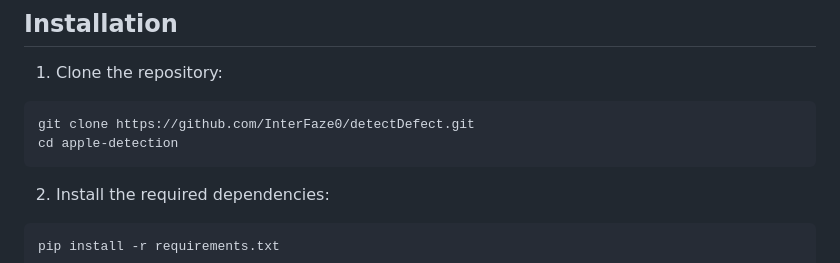
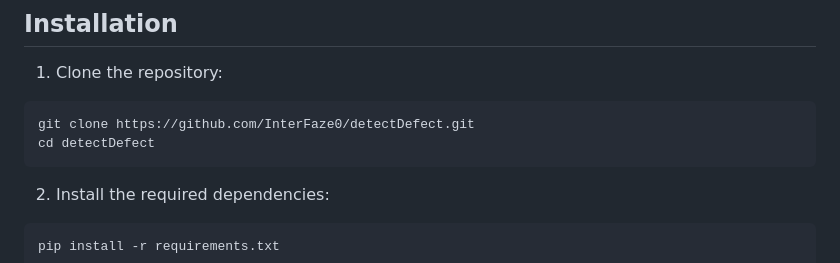
Before and after one commit to ffoztr07/detectDefect, a Markdown page: README.md, the part around the change. Drawn GitHub-style.

````diff
--- a/README.md
+++ b/README.md
@@ -24,7 +24,7 @@ Visit our live demo site to test the apple detection and classification system i
 1. Clone the repository:
 ```bash
 git clone https://github.com/InterFaze0/detectDefect.git
-cd apple-detection
+cd detectDefect
 ```
 
 2. Install the required dependencies:
````
